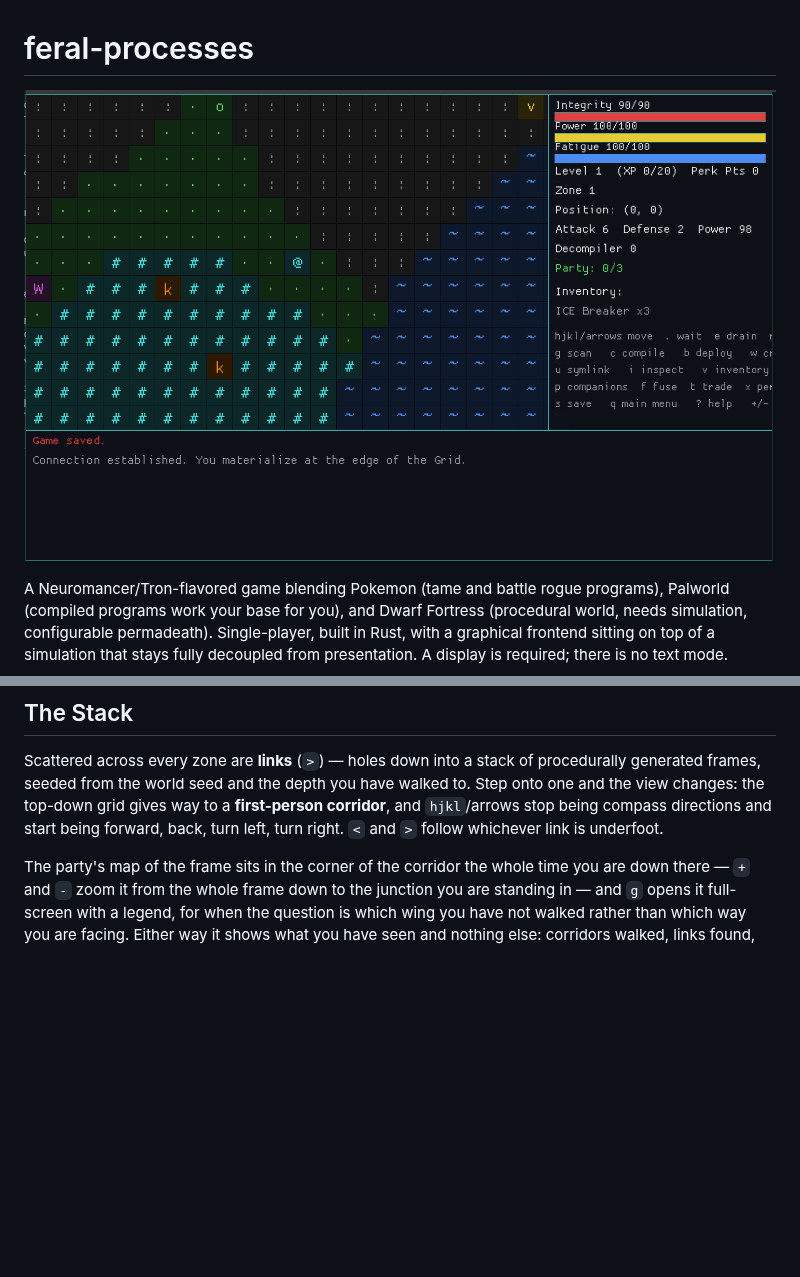
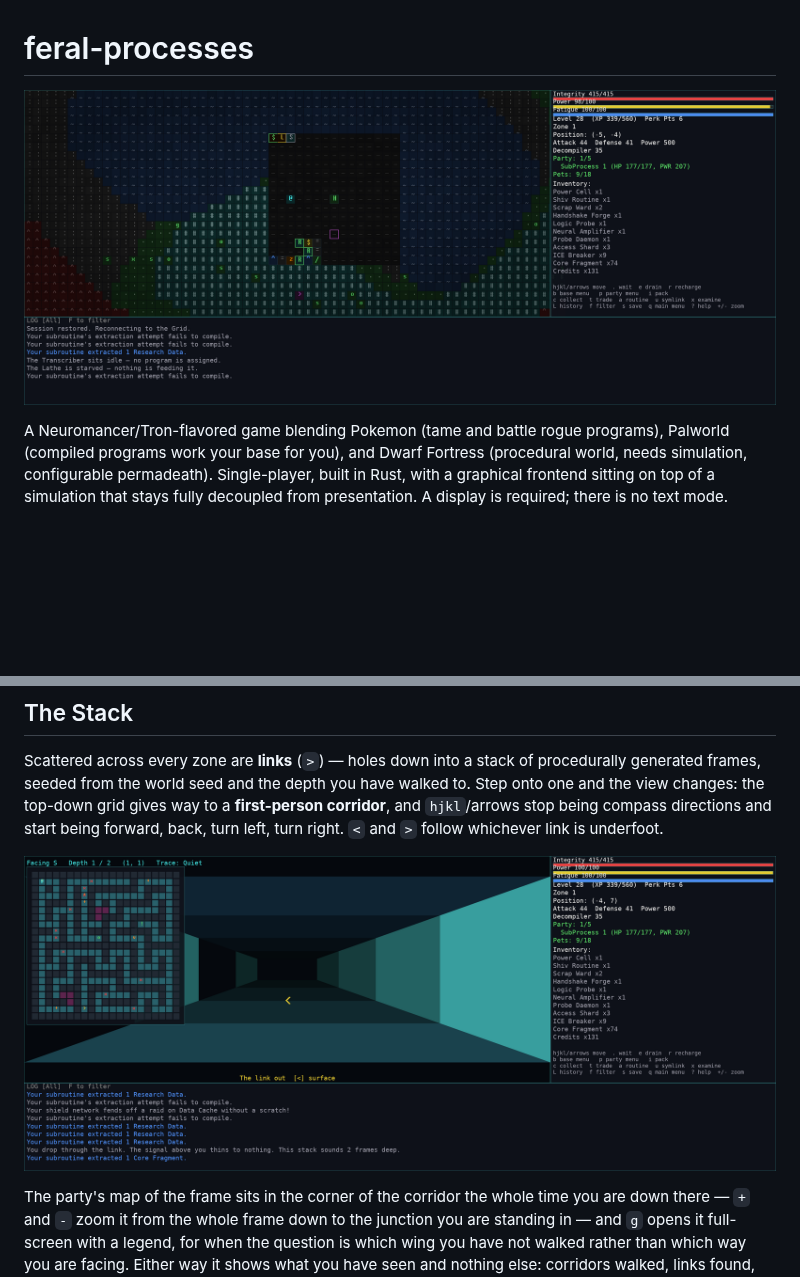
Before and after one commit to troglodyte/feral-processes, a Markdown page: README.md, 2 parts joined by grey strips. Drawn GitHub-style; pictures changed too: pics/gameplay.png, pics/stack.png (added); blank space fills up the shorter version.

Commit message:
docs(readme): refresh the gameplay shot and add a Stack one
The banner screenshot was a zone map from before the base had machines in
it. The replacement shows a working chain — a starved Lathe and an
unassigned Transcriber saying so in the log, which is the base loop the
README spends a section on.

The Stack has been the largest feature added since the last shot and had
no picture at all, so its section now carries the first-person corridor
and the frame map in the corner. Reusing `gameplay.png` for the surface
shot keeps `docs/manual.md`'s reference working untouched.

`feral-2.png` is dropped; nothing referenced it.

Co-Authored-By: Claude Opus 5 <noreply@anthropic.com>

```diff
--- a/README.md
+++ b/README.md
@@ -58,6 +58,8 @@ you have walked to. Step onto one and the view changes: the top-down
 grid gives way to a **first-person corridor**, and `hjkl`/arrows stop being
 compass directions and start being forward, back, turn left, turn right.
 `<` and `>` follow whichever link is underfoot.
+
+![The Stack's first-person corridor view, with the party's map of the frame in the corner](pics/stack.png)
 
 The party's map of the frame sits in the corner of the corridor the whole time
 you are down there — `+` and `-` zoom it from the whole frame down to the
```
Also changed, not shown: pics/feral-2.png (deleted).
